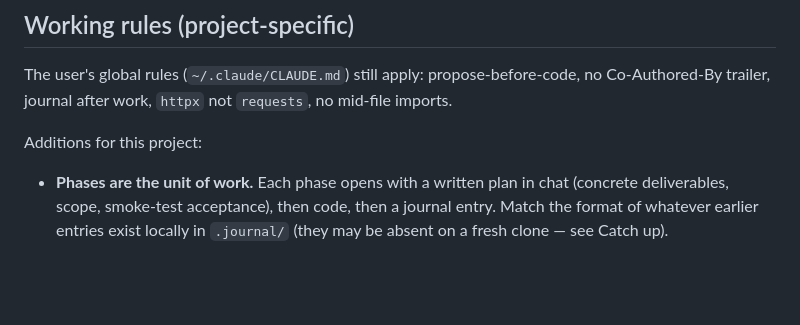
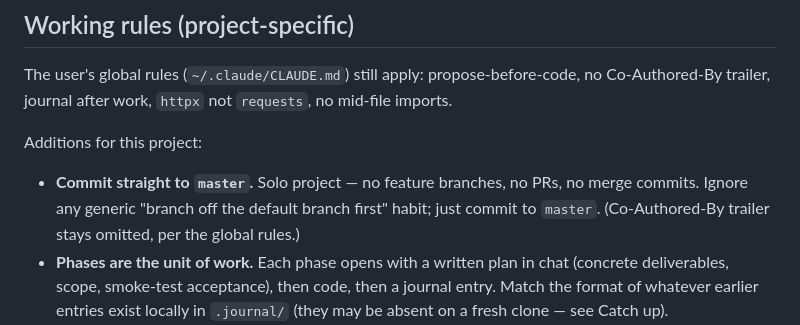
Before and after one commit to mizmap/mizmap, a Markdown page: CLAUDE.md, the part around the change. GitHub-like rendering; blank space fills up the shorter version.

Commit message:
Document master-only workflow (no feature branches)

```diff
--- a/CLAUDE.md
+++ b/CLAUDE.md
@@ -87,6 +87,7 @@ The user's global rules (`~/.claude/CLAUDE.md`) still apply: propose-before-code
 
 Additions for this project:
 
+- **Commit straight to `master`.** Solo project — no feature branches, no PRs, no merge commits. Ignore any generic "branch off the default branch first" habit; just commit to `master`. (Co-Authored-By trailer stays omitted, per the global rules.)
 - **Phases are the unit of work.** Each phase opens with a written plan in chat (concrete deliverables, scope, smoke-test acceptance), then code, then a journal entry. Match the format of whatever earlier entries exist locally in `.journal/` (they may be absent on a fresh clone — see Catch up).
 - **Tests count toward "done"** for backend changes that touch logic (`state.py`, `sidc.py`, future mission parsing). Pure plumbing changes (server wiring, frontend) don't need new tests.
 - **Smoke-test before commit.** Standard recipe: `uv run python -m mizmap.dev.mock_server &` + `uv run mizmap serve &`, then inspect `/api/health` and the WS feed. Redirect output to a log file (`/tmp/mizmap-*.log` on Mac/Linux, `%TEMP%\mizmap\` on Windows).
```
